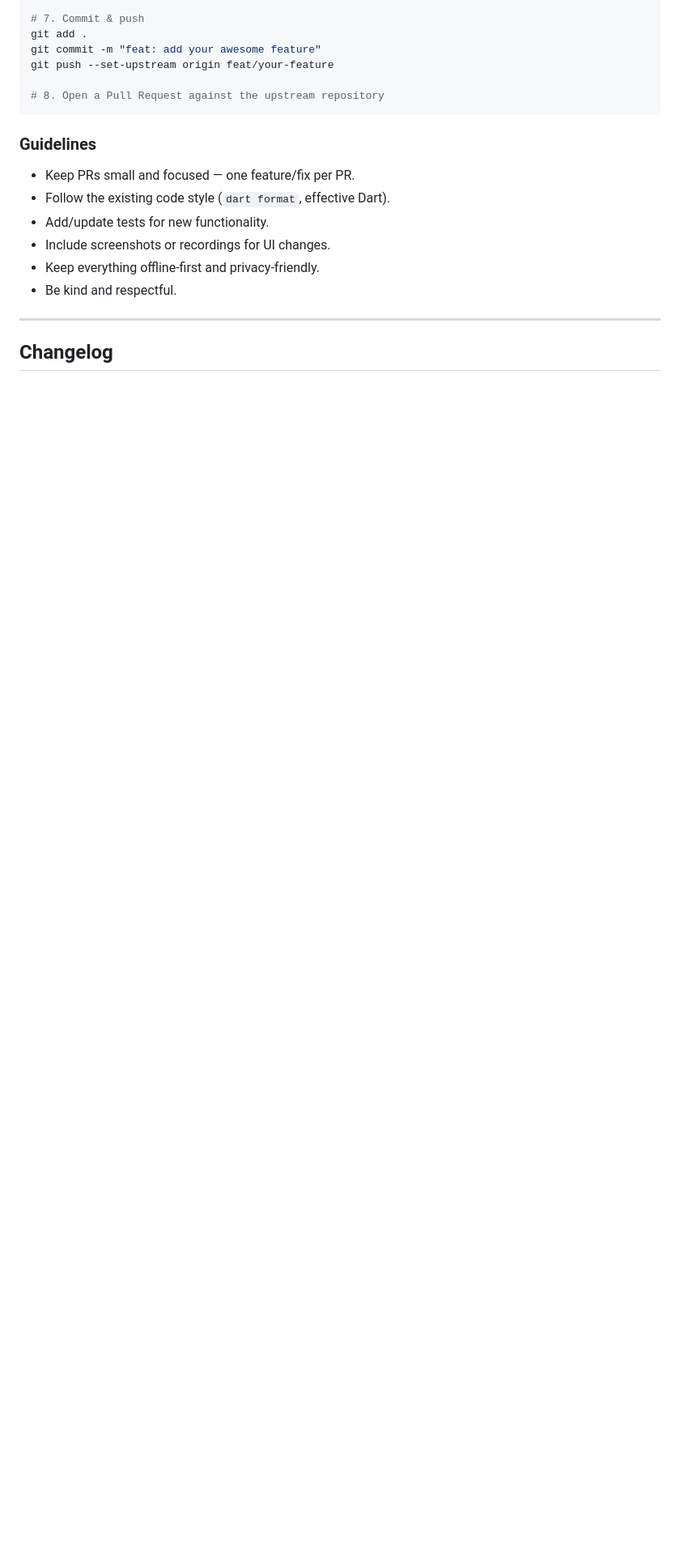
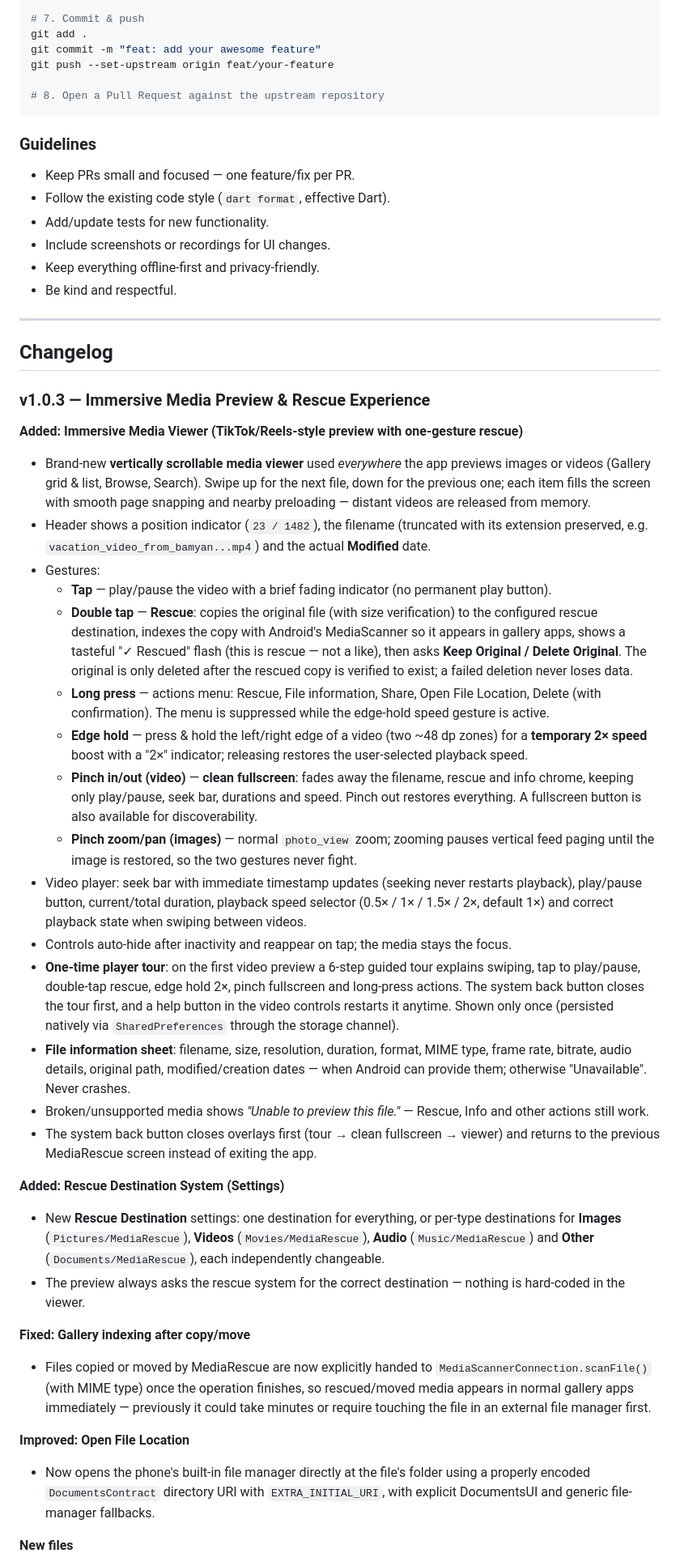
Before and after one commit to everythingfreee/MediaRescue, a Markdown page: README.md, the part around one of its changes. Shown at 81% size. Rendered like a GitHub page; blank space fills up the shorter version.

Commit message:
Added changelog for v1.0.3

```diff
--- a/README.md
+++ b/README.md
@@ -476,3 +476,38 @@ git push --set-upstream origin feat/your-feature
 
 ## Changelog
 
+### v1.0.3 — Immersive Media Preview & Rescue Experience
+
+**Added: Immersive Media Viewer (TikTok/Reels-style preview with one-gesture rescue)**
+
+- Brand-new **vertically scrollable media viewer** used *everywhere* the app previews images or videos (Gallery grid & list, Browse, Search). Swipe up for the next file, down for the previous one; each item fills the screen with smooth page snapping and nearby preloading — distant videos are released from memory.
+- Header shows a position indicator (`23 / 1482`), the filename (truncated with its extension preserved, e.g. `vacation_video_from_bamyan...mp4`) and the actual **Modified** date.
+- Gestures:
+  - **Tap** — play/pause the video with a brief fading indicator (no permanent play button).
+  - **Double tap** — **Rescue**: copies the original file (with size verification) to the configured rescue destination, indexes the copy with Android's MediaScanner so it appears in gallery apps, shows a tasteful "✓ Rescued" flash (this is rescue — not a like), then asks **Keep Original / Delete Original**. The original is only deleted after the rescued copy is verified to exist; a failed deletion never loses data.
+  - **Long press** — actions menu: Rescue, File information, Share, Open File Location, Delete (with confirmation). The menu is suppressed while the edge-hold speed gesture is active.
+  - **Edge hold** — press & hold the left/right edge of a video (two ~48 dp zones) for a **temporary 2× speed** boost with a "2×" indicator; releasing restores the user-selected playback speed.
+  - **Pinch in/out (video)** — **clean fullscreen**: fades away the filename, rescue and info chrome, keeping only play/pause, seek bar, durations and speed. Pinch out restores everything. A fullscreen button is also available for discoverability.
+  - **Pinch zoom/pan (images)** — normal `photo_view` zoom; zooming pauses vertical feed paging until the image is restored, so the two gestures never fight.
+- Video player: seek bar with immediate timestamp updates (seeking never restarts playback), play/pause button, current/total duration, playback speed selector (0.5× / 1× / 1.5× / 2×, default 1×) and correct playback state when swiping between videos.
+- Controls auto-hide after inactivity and reappear on tap; the media stays the focus.
+- **One-time player tour**: on the first video preview a 6-step guided tour explains swiping, tap to play/pause, double-tap rescue, edge hold 2×, pinch fullscreen and long-press actions. The system back button closes the tour first, and a help button in the video controls restarts it anytime. Shown only once (persisted natively via `SharedPreferences` through the storage channel).
+- **File information sheet**: filename, size, resolution, duration, format, MIME type, frame rate, bitrate, audio details, original path, modified/creation dates — when Android can provide them; otherwise "Unavailable". Never crashes.
+- Broken/unsupported media shows *"Unable to preview this file."* — Rescue, Info and other actions still work.
+- The system back button closes overlays first (tour → clean fullscreen → viewer) and returns to the previous MediaRescue screen instead of exiting the app.
+
+**Added: Rescue Destination System (Settings)**
+
+- New **Rescue Destination** settings: one destination for everything, or per-type destinations for **Images** (`Pictures/MediaRescue`), **Videos** (`Movies/MediaRescue`), **Audio** (`Music/MediaRescue`) and **Other** (`Documents/MediaRescue`), each independently changeable.
+- The preview always asks the rescue system for the correct destination — nothing is hard-coded in the viewer.
+
+**Fixed: Gallery indexing after copy/move**
+
+- Files copied or moved by MediaRescue are now explicitly handed to `MediaScannerConnection.scanFile()` (with MIME type) once the operation finishes, so rescued/moved media appears in normal gallery apps immediately — previously it could take minutes or require touching the file in an external file manager first.
+
+**Improved: Open File Location**
+
+- Now opens the phone's built-in file manager directly at the file's folder using a properly encoded `DocumentsContract` directory URI with `EXTRA_INITIAL_URI`, with explicit DocumentsUI and generic file-manager fallbacks.
+
+**New files**
+
```
Also changed, not shown: other parts of README.md (+17 -0 lines).
